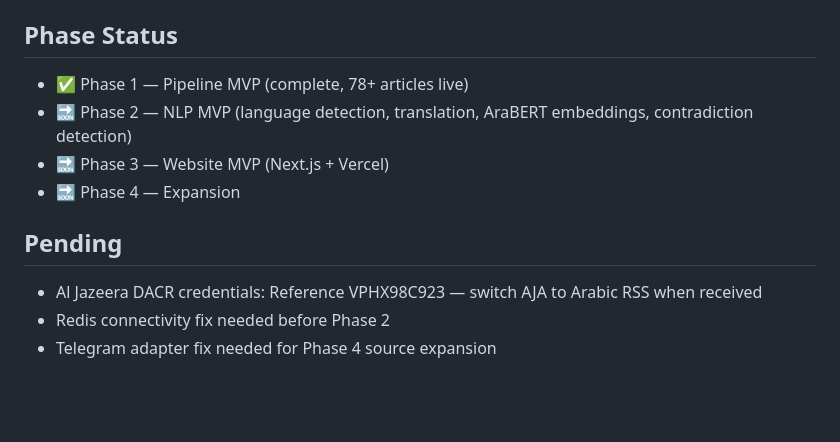
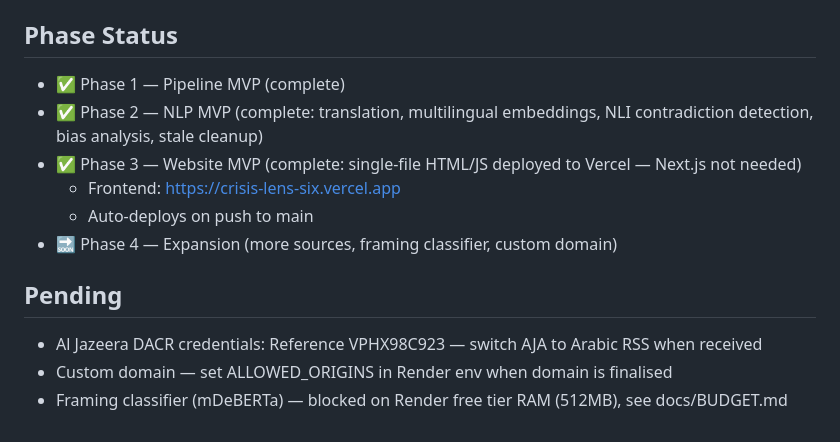
Before and after one commit to daniehben/CrisisLens, a Markdown page: CLAUDE.md, the part around the change. Rendered like a GitHub page; blank space fills up the shorter version.

Commit message:
docs: mark phases 2+3 complete, update pending items, add Vercel URL

```diff
--- a/CLAUDE.md
+++ b/CLAUDE.md
@@ -92,12 +92,14 @@ Real-time Arabic-first conflict news aggregation platform. Zero budget, free-tie
 - `GET /api/v1/conflicts/{id}` — single conflict detail
 
 ## Phase Status
-- ✅ Phase 1 — Pipeline MVP (complete, 78+ articles live)
-- 🔜 Phase 2 — NLP MVP (language detection, translation, AraBERT embeddings, contradiction detection)
-- 🔜 Phase 3 — Website MVP (Next.js + Vercel)
-- 🔜 Phase 4 — Expansion
+- ✅ Phase 1 — Pipeline MVP (complete)
+- ✅ Phase 2 — NLP MVP (complete: translation, multilingual embeddings, NLI contradiction detection, bias analysis, stale cleanup)
+- ✅ Phase 3 — Website MVP (complete: single-file HTML/JS deployed to Vercel — Next.js not needed)
+  - Frontend: https://crisis-lens-six.vercel.app
+  - Auto-deploys on push to main
+- 🔜 Phase 4 — Expansion (more sources, framing classifier, custom domain)
 
 ## Pending
 - Al Jazeera DACR credentials: Reference VPHX98C923 — switch AJA to Arabic RSS when received
-- Redis connectivity fix needed before Phase 2
-- Telegram adapter fix needed for Phase 4 source expansion
+- Custom domain — set ALLOWED_ORIGINS in Render env when domain is finalised
+- Framing classifier (mDeBERTa) — blocked on Render free tier RAM (512MB), see docs/BUDGET.md
```
